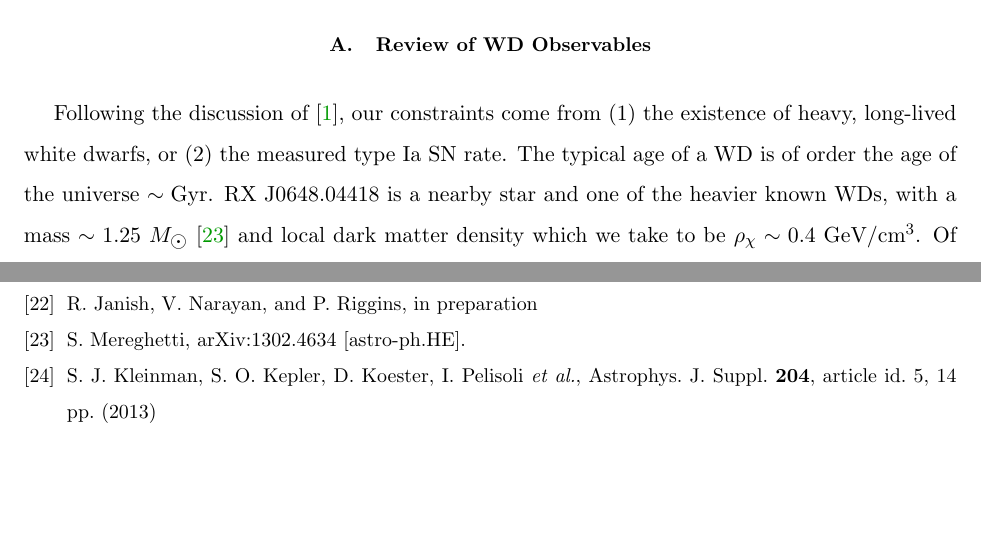
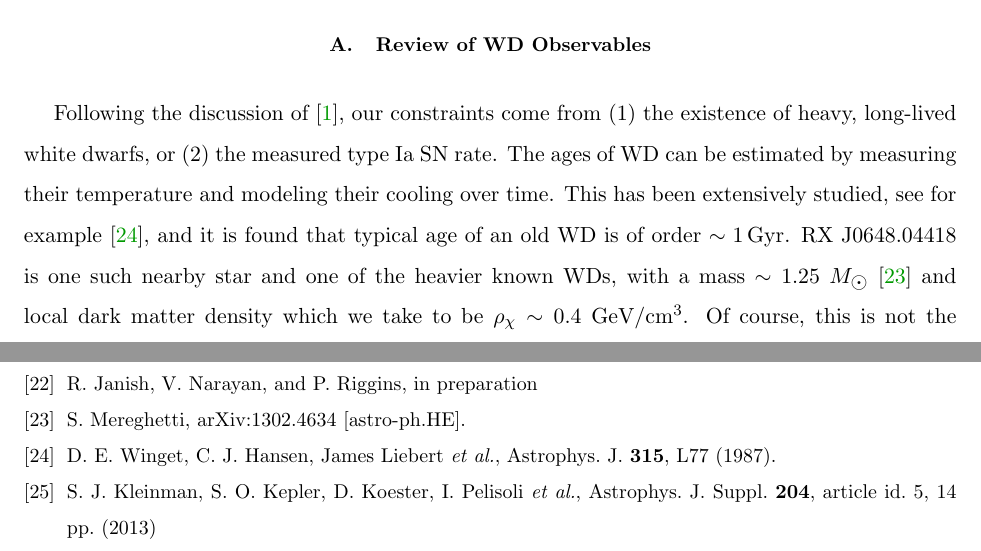
Before and after one commit to vijayoct27/Qballs, a LaTeX paper (wd-full.tex, which reads wd-bib.tex, wd-constraints.tex): two parts of pages 16 and 38 of 39, joined at a grey line, cut so that both start at the same text, the shorter picture padded with empty space. Compiled offline with pdfLaTeX; a LaTeX package or settings file that is missing is left out.

Commit message:
added wd cooling comment and reference

```diff
--- a/wd-bib.tex
+++ b/wd-bib.tex
@@ -208,6 +208,10 @@ R.~Janish, V.~Narayan, and P.~Riggins, in preparation
   %%CITATION = doi:10.1142/9789814623995_0469;%%
   %3 citations counted in INSPIRE as of 17 May 2018
 
+\bibitem{Winget:1987}
+D.~E.~Winget, C.~J.~Hansen, James Liebert {\it et al.},
+  %``An independent method for determining the age of the universe,''
+  Astrophys.\ J.\  {\bf 315}, L77 (1987).
 
 \bibitem{SDSS}
 S.~J.~Kleinman, S. O. Kepler, D. Koester, I. Pelisoli  {\it et al.}, Astrophys. J. Suppl. {\bf 204}, article
--- a/wd-constraints.tex
+++ b/wd-constraints.tex
@@ -4,8 +4,9 @@ First, however, we review how WD observables constrain DM candidates capable of
 
 \subsection{Review of WD Observables}
 Following the discussion of~\cite{Graham:2015apa}, our constraints come from (1)~the existence of heavy, long-lived white dwarfs, or (2)~the measured type Ia SN rate.
-The typical age of a WD is of order the age of the universe $\sim \text{Gyr}$.
-RX~J0648.04418 is a nearby star and one of the heavier known WDs, with a mass $\sim 1.25 ~M_{\astrosun}$~\cite{Mereghetti:2013nba} and local dark matter density which we take to be $\rho_\chi \sim 0.4 ~\GeV/\text{cm}^3$.
+The ages of WD can be estimated by measuring their temperature and modeling their cooling over time.
+This has been extensively studied, see for example~\cite{Winget:1987}, and it is found that typical age of an old WD is of order $\sim 1 \, \text{Gyr}$.
+RX~J0648.04418 is one such nearby star and one of the heavier known WDs, with a mass $\sim 1.25 ~M_{\astrosun}$~\cite{Mereghetti:2013nba} and local dark matter density which we take to be $\rho_\chi \sim 0.4 ~\GeV/\text{cm}^3$.
 Of course, this is not the only known heavy WD---the Sloan Digital Sky Survey~\cite{SDSS} has found $20+$ others.
 % https://heasarc.gsfc.nasa.gov/db-perl/W3Browse/w3hdprods.pl
 The NuStar collaboration has also recently uncovered evidence for the likely existence of heavy WDs near the galactic center~\cite{NuStar}, where the DM density is assumed to be much greater $\rho_\chi \gtrsim 10^3 ~\text{GeV}/\text{cm}^3$~\cite{Nesti:2013uwa}.
```
Also changed, not shown: wd-full.pdf.
